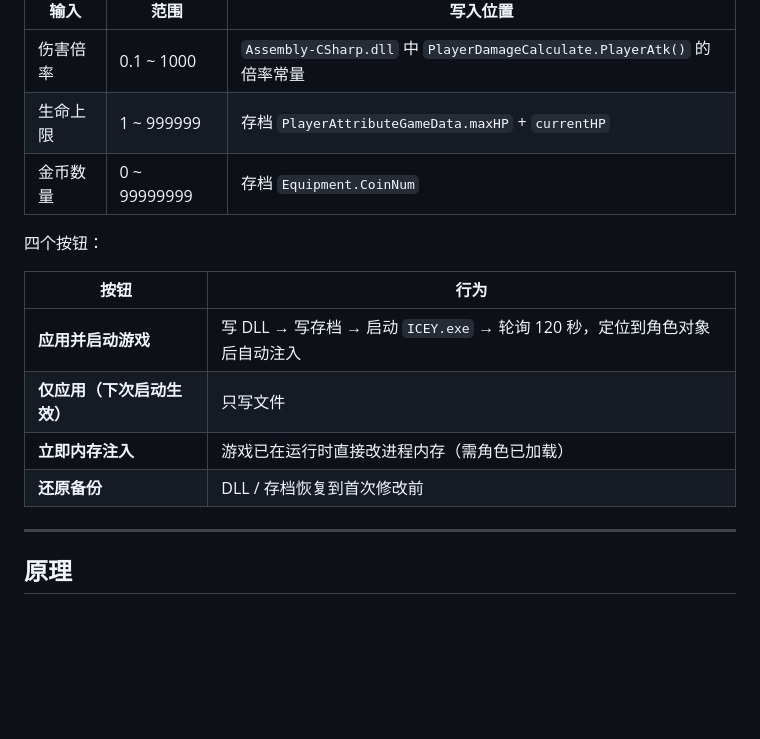
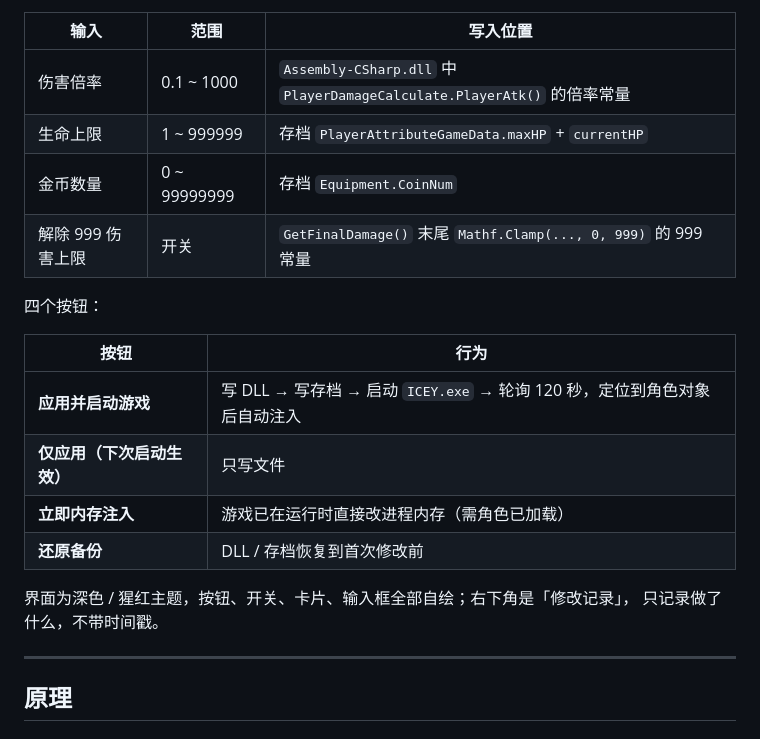
Before and after one commit to dacta-yzy/ICEY-Project-Rise-to-God, a Markdown page: README.md, the part around one of its changes. GitHub-like rendering; blank space fills up the shorter version.

```diff
--- a/README.md
+++ b/README.md
@@ -60,6 +75,7 @@
 | 伤害倍率 | 0.1 ~ 1000 | `Assembly-CSharp.dll` 中 `PlayerDamageCalculate.PlayerAtk()` 的倍率常量 |
 | 生命上限 | 1 ~ 999999 | 存档 `PlayerAttributeGameData.maxHP` + `currentHP` |
 | 金币数量 | 0 ~ 99999999 | 存档 `Equipment.CoinNum` |
+| 解除 999 伤害上限 | 开关 | `GetFinalDamage()` 末尾 `Mathf.Clamp(..., 0, 999)` 的 999 常量 |
 
 四个按钮：
 
@@ -69,6 +85,9 @@
 | **仅应用（下次启动生效）** | 只写文件 |
 | **立即内存注入** | 游戏已在运行时直接改进程内存（需角色已加载） |
 | **还原备份** | DLL / 存档恢复到首次修改前 |
+
+界面为深色 / 猩红主题，按钮、开关、卡片、输入框全部自绘；右下角是「修改记录」，
+只记录做了什么，不带时间戳。
 
 ---
 
```
Also changed, not shown: other parts of README.md (+16 -1 lines), docs/screenshot.png, src/Assets/bg.png (added), 7 other files.
